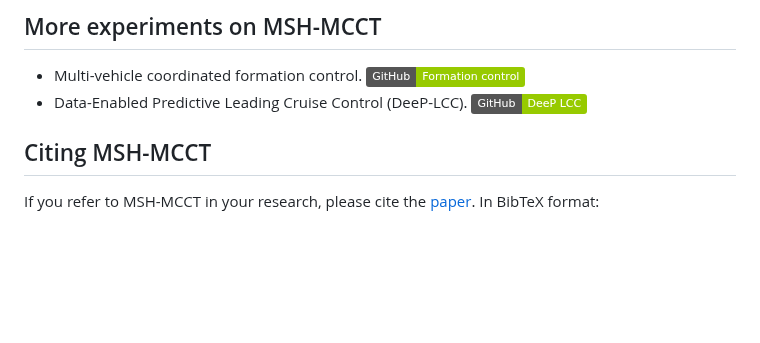
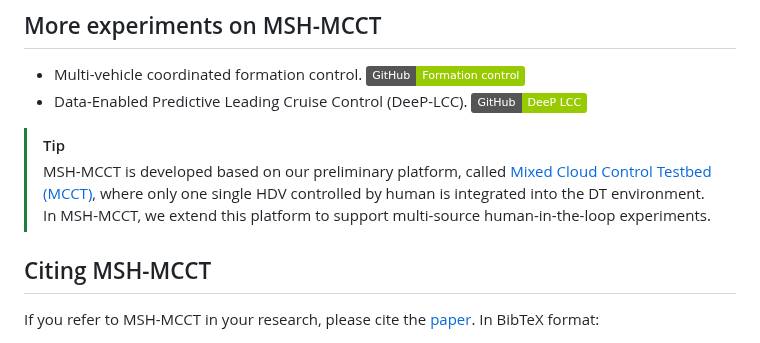
Before and after one commit to dongjh20/MSH-MCCT, a Markdown page: README.md, the part around the change. GitHub-like rendering; badges without logos; blank space fills up the shorter version.

```diff
--- a/README.md
+++ b/README.md
@@ -57,6 +57,9 @@ More longer videos can be found on [![](https://img.shields.io/badge/YouTube-SIC
 6.
 -->
 
+> [!TIP]
+> MSH-MCCT is developed based on our preliminary platform, called [Mixed Cloud Control Testbed (MCCT)](https://arxiv.org/abs/2212.02007), where only one single HDV controlled by human is integrated into the DT environment. In MSH-MCCT, we extend this platform to support multi-source human-in-the-loop experiments.
+
 ## Citing MSH-MCCT
 If you refer to MSH-MCCT in your research, please cite the [paper](https://arxiv.org/abs/2212.02007). In BibTeX format:
 
```
